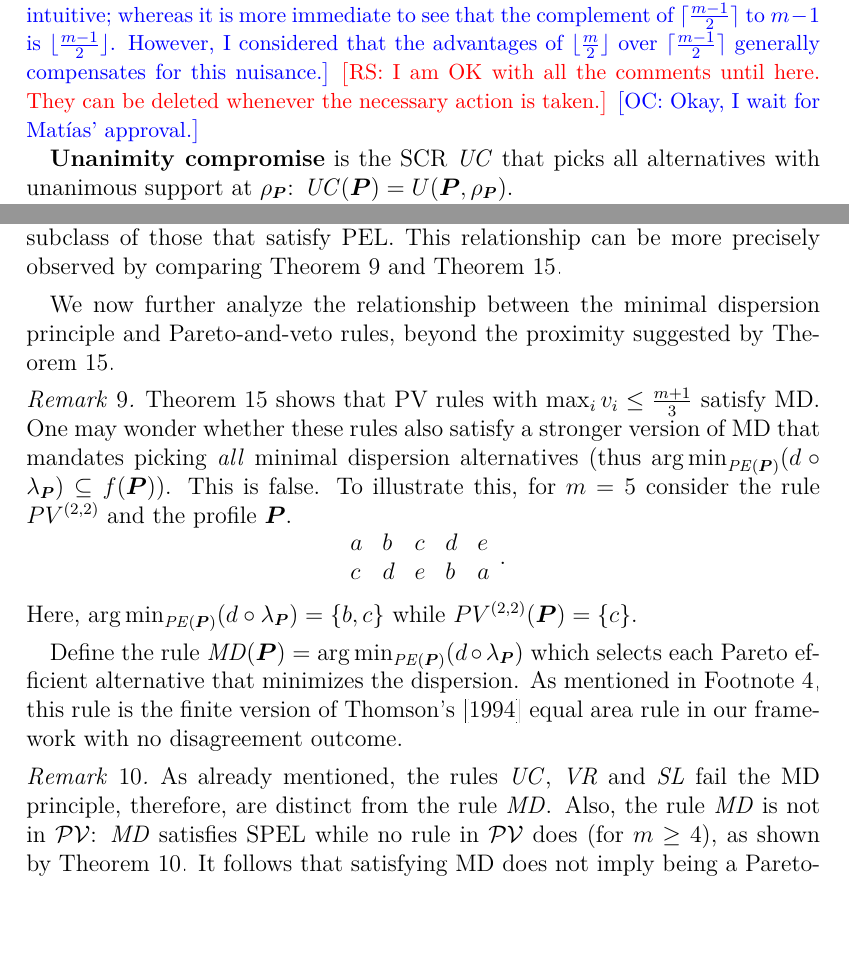
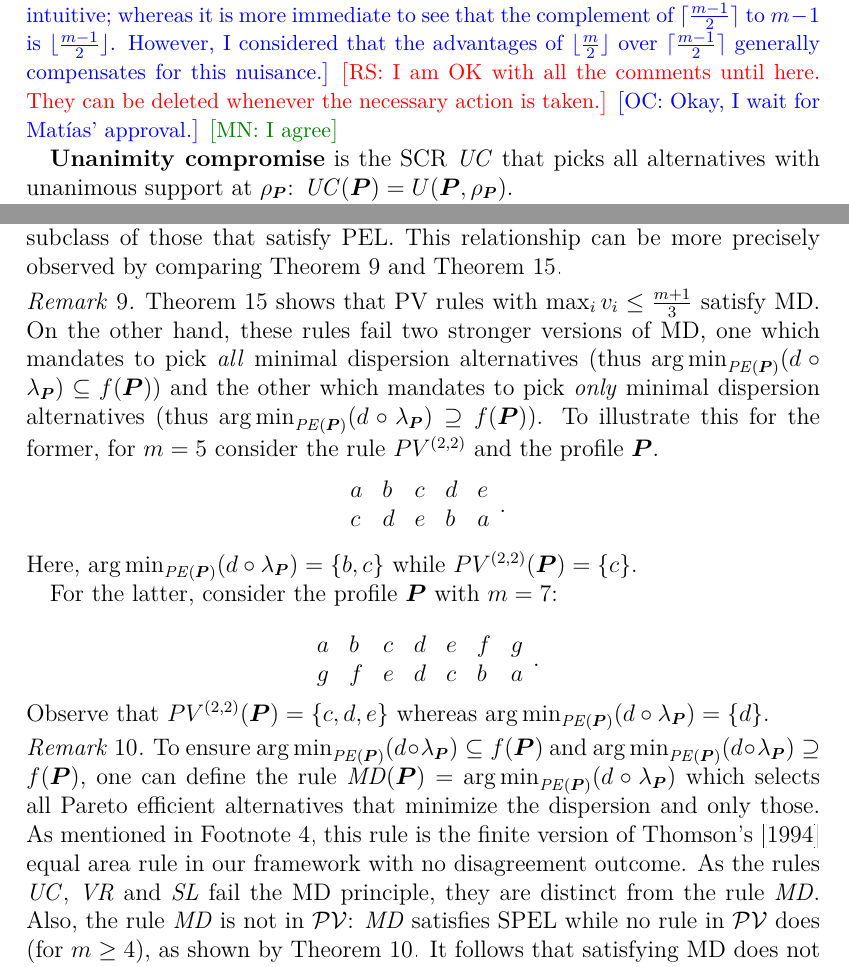
Before and after one commit to oliviercailloux/2ind, a LaTeX paper (2ind.tex): two parts of pages 7 and 17 of 25, joined at a grey line, cut so that both start at the same text, the shorter picture padded with empty space. Compiled offline with pdfLaTeX; a LaTeX package or settings file that is missing is left out.

Commit message:
a few changes around remark 10

```diff
--- a/2ind.tex
+++ b/2ind.tex
@@ -105,7 +105,7 @@ We now define the SCRs of the literature that we analyze in the paper.
 If you agree, I’ll take care of trying to change them throughout and check that it does not hurt readability (I expect that it won’t and that it will sometimes help significantly).}\commentMN{Nice remark}
 \commentOC{I have now changed it throughout. However, it is not as nice as I thought: the complement that matters is the one to $m - 1$, not to $m$, so that the complement of $\khalf$ (to $m - 1$, thus) is $\floor{\frac{m - 1}{2}}$, or $\ceil{\frac{m}{2}} - 1$, both being not much intuitive; whereas it is more immediate to see that the complement of $\khalfAlt$ to $m - 1$ is $\floor{\frac{m - 1}{2}}$. However, I considered that the advantages of $\khalf$ over $\khalfAlt$ generally compensates for this nuisance.}
 \commentRS{I am OK with all the comments until here. They can be deleted whenever the necessary action is taken.}
-\commentOC{Okay, I wait for Matías’ approval.}
+\commentOC{Okay, I wait for Matías’ approval.} \commentMN{I agree}
 
 \textbf{Unanimity compromise} is the SCR $\FB$ that picks all alternatives with unanimous support at $\rhoP$: $\FB(\prof) = U(\prof, \rhoP)$.
 
@@ -524,10 +524,10 @@ Since \cref{th:pvmr} shows that most rules in $\PVcl$ fail MR, the following res
    As MD implies PEL, the class of PV rules that satisfy MD is a subclass of those that satisfy PEL. This relationship can be more precisely observed by comparing \cref{th:pel} and \cref{th:pvMD}.
 \end{remark}
 
-We now further analyze the relationship between the minimal dispersion principle and Pareto-and-veto rules, beyond the proximity suggested by \cref{th:pvMD}.
+%We now further analyze the relationship between the minimal dispersion principle and Pareto-and-veto rules, beyond the proximity suggested by \cref{th:pvMD}.
 
 \begin{remark}
-	\Cref{th:pvMD} shows that PV rules with $\max_i v_i ≤ \frac{m + 1}{3}$ satisfy MD. One may wonder whether these rules also satisfy a stronger version of MD that mandates picking \emph{all} minimal dispersion alternatives (thus $\argmin_{\PE} (d \circ \lprof) \subseteq f(\prof)$). This is false. To illustrate this, for $m = 5$ consider the rule $PV^{(2, 2)}$ and the profile $\prof$.
+	\Cref{th:pvMD} shows that PV rules with $\max_i v_i ≤ \frac{m + 1}{3}$ satisfy MD. On the other hand, these rules fail two stronger versions of MD, one which mandates to pick \emph{all} minimal dispersion alternatives (thus $\argmin_{\PE} (d \circ \lprof) \subseteq f(\prof)$) and the other which mandates to pick \emph{only} minimal dispersion alternatives (thus $\argmin_{\PE} (d \circ \lprof) \supseteq f(\prof)$). To illustrate this for the former, for $m = 5$ consider the rule $PV^{(2, 2)}$ and the profile $\prof$.
 	\begin{equation}
 		\begin{array}{*5{l}}
 			a& b & c & d & e \\
@@ -535,14 +535,24 @@ We now further analyze the relationship between the minimal dispersion principle
 		\end{array}.
 	\end{equation}
 	Here, $\argmin_{\PE} (d \circ \lprof) = \set{b, c}$ while $PV^{(2, 2)}(\prof) = \set{c}$.
+
+For the latter, consider the profile $\prof$ with $m=7$:
+
+	\begin{equation}
+		\begin{array}{*7{l}}
+			a& b & c & d & e & f & g\\
+			g& f & e & d & c& b & a \\
+		\end{array}.
+	\end{equation}
+Observe that $PV^{(2, 2)}(\prof)=\{c,d,e\}$  whereas $\argmin_{\PE} (d \circ \lprof) = \set{d}$.
+
 \end{remark}
 
-Define the rule $\MD(\prof) = \argmin_{\PE}(d \circ \lprof)$ which selects each Pareto efficient alternative that minimizes the dispersion. As mentioned in \cref{ft:equalarea}, this rule is the finite version of \possessivecite{thomson1994cooperative} equal area rule in our framework with no disagreement outcome.
+
 
 \begin{remark}
-	As already mentioned, the rules $\FB$, $\VR$ and $\SL$ fail the MD principle, therefore, are distinct from the rule $\MD$. Also,
-the rule $\MD$ is not in $\PVcl$: $\MD$ satisfies SPEL while no rule in $\PVcl$ does (for $m ≥ 4$), as shown by \cref{th:PVnotSPEL}.
-	It follows that satisfying MD does not imply being a Pareto-and-veto rule.
+	To ensure $\argmin_{\PE} (d \circ \lprof) \subseteq f(\prof)$ and $\argmin_{\PE} (d \circ \lprof) \supseteq f(\prof)$, one can define the rule $\MD(\prof) = \argmin_{\PE}(d \circ \lprof)$ which selects all Pareto efficient alternatives that minimize the dispersion and only those. As mentioned in \cref{ft:equalarea}, this rule is the finite version of \possessivecite{thomson1994cooperative} equal area rule in our framework with no disagreement outcome.
+ As the rules $\FB$, $\VR$ and $\SL$ fail the MD principle, they are distinct from the rule $\MD$. Also, the rule $\MD$ is not in $\PVcl$: $\MD$ satisfies SPEL while no rule in $\PVcl$ does (for $m ≥ 4$), as shown by \cref{th:PVnotSPEL}. It follows that satisfying MD does not imply being a Pareto-and-veto rule.
 \end{remark}
 
 We end this section by showing that $\khalf$ is also a general bound on dispersion.
```
Also changed, not shown: 2ind.tex (2 more changed lines).
